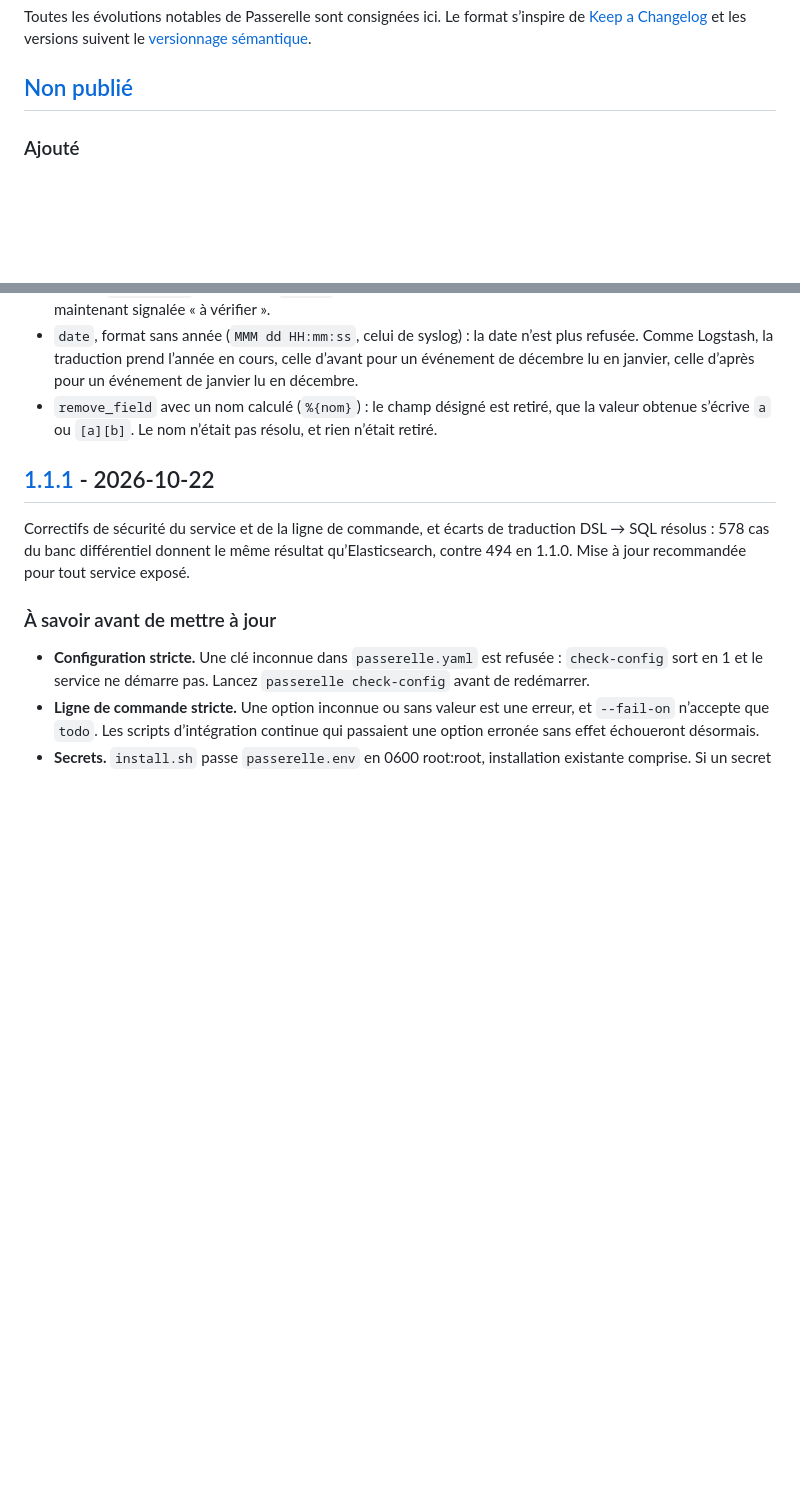
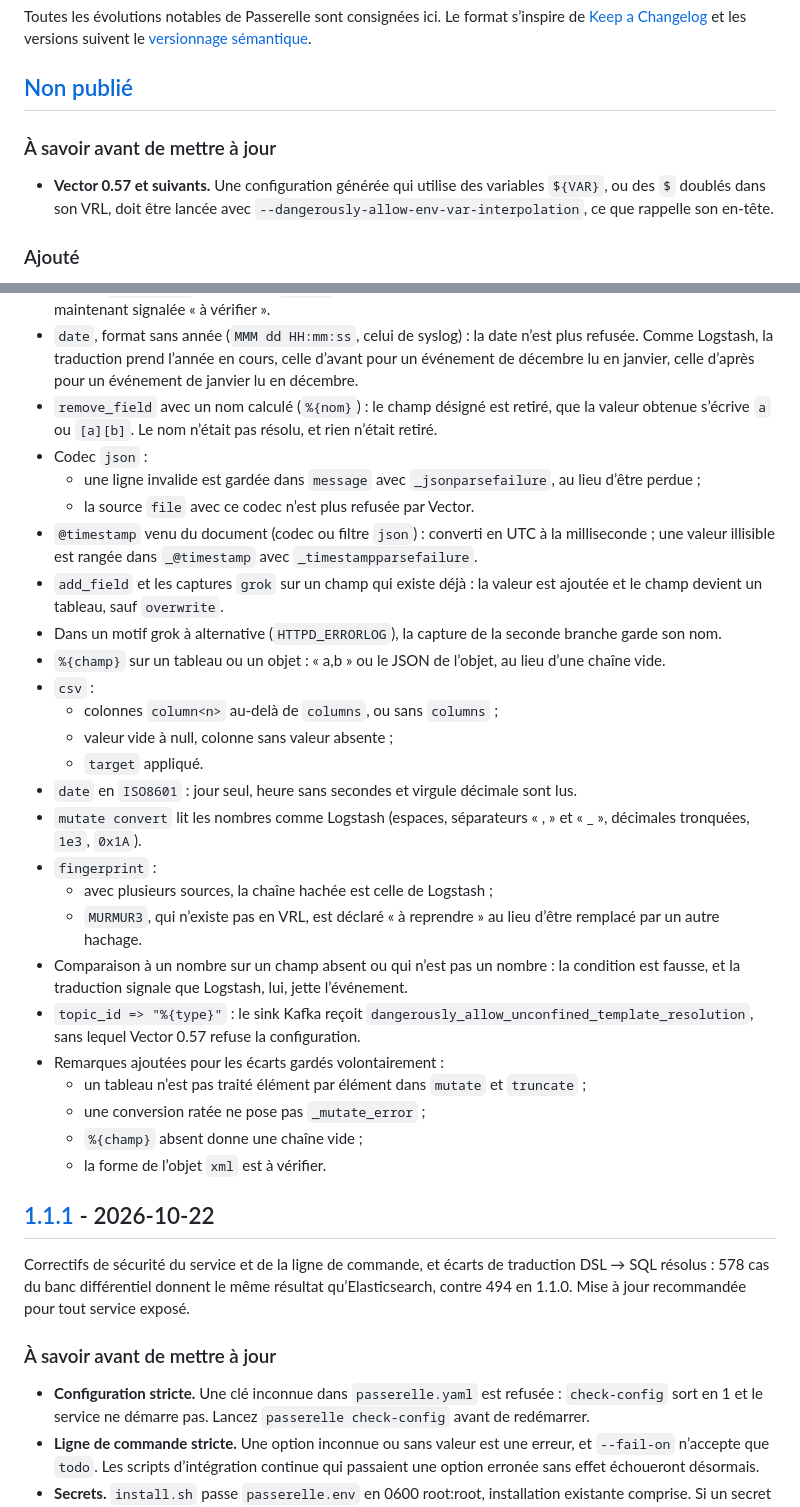
Before and after one commit to OlivMartins/passerelle, a Markdown page: CHANGELOG.md, 2 parts joined by grey strips. GitHub-like rendering; blank space fills up the shorter version.

Commit message:
Journal des modifications : arbitrages du banc Logstash / Vector
Les corrections des arbitrages A1 à A16 (2026-10-22), et le point à
connaître pour Vector 0.57 et suivants (option d'interpolation).

Recette de la branche : npm test passe ; banc d'équivalence avec
Logstash 9.5.5 et Vector 0.59.0, 448 pipelines : 385 identiques,
63 écarts connus, 0 échec (254 et 140 à l'ouverture de l'issue #6).

Co-Authored-By: Claude Opus 5.5 <noreply@anthropic.com>

```diff
--- a/CHANGELOG.md
+++ b/CHANGELOG.md
@@ -3,6 +3,10 @@
 Toutes les évolutions notables de Passerelle sont consignées ici. Le format s’inspire de [Keep a Changelog](https://keepachangelog.com/fr/1.1.0/) et les versions suivent le [versionnage sémantique](https://semver.org/lang/fr/).
 
 ## [Non publié]
+
+### À savoir avant de mettre à jour
+
+- **Vector 0.57 et suivants.** Une configuration générée qui utilise des variables `${VAR}`, ou des `$` doublés dans son VRL, doit être lancée avec `--dangerously-allow-env-var-interpolation`, ce que rappelle son en-tête.
 
 ### Ajouté
 
@@ -22,6 +26,29 @@ Toutes les évolutions notables de Passerelle sont consignées ici. Le format s
 - `date` : le format `UNIX` garde les décimales, en nombre comme en chaîne, et refuse ce que Logstash refuse (notation scientifique, booléen) ; un champ cible autre que `@timestamp` s’écrit à la milliseconde, en UTC, comme `@timestamp`. Une option `locale` autre que l’anglais avec des noms de mois ou de jours est maintenant signalée « à vérifier ».
 - `date`, format sans année (`MMM dd HH:mm:ss`, celui de syslog) : la date n’est plus refusée. Comme Logstash, la traduction prend l’année en cours, celle d’avant pour un événement de décembre lu en janvier, celle d’après pour un événement de janvier lu en décembre.
 - `remove_field` avec un nom calculé (`%{nom}`) : le champ désigné est retiré, que la valeur obtenue s’écrive `a` ou `[a][b]`. Le nom n’était pas résolu, et rien n’était retiré.
+- Codec `json` :
+  - une ligne invalide est gardée dans `message` avec `_jsonparsefailure`, au lieu d’être perdue ;
+  - la source `file` avec ce codec n’est plus refusée par Vector.
+- `@timestamp` venu du document (codec ou filtre `json`) : converti en UTC à la milliseconde ; une valeur illisible est rangée dans `_@timestamp` avec `_timestampparsefailure`.
+- `add_field` et les captures `grok` sur un champ qui existe déjà : la valeur est ajoutée et le champ devient un tableau, sauf `overwrite`.
+- Dans un motif grok à alternative (`HTTPD_ERRORLOG`), la capture de la seconde branche garde son nom.
+- `%{champ}` sur un tableau ou un objet : « a,b » ou le JSON de l’objet, au lieu d’une chaîne vide.
+- `csv` :
+  - colonnes `column<n>` au-delà de `columns`, ou sans `columns` ;
+  - valeur vide à null, colonne sans valeur absente ;
+  - `target` appliqué.
+- `date` en `ISO8601` : jour seul, heure sans secondes et virgule décimale sont lus.
+- `mutate convert` lit les nombres comme Logstash (espaces, séparateurs « , » et « _ », décimales tronquées, `1e3`, `0x1A`).
+- `fingerprint` :
+  - avec plusieurs sources, la chaîne hachée est celle de Logstash ;
+  - `MURMUR3`, qui n’existe pas en VRL, est déclaré « à reprendre » au lieu d’être remplacé par un autre hachage.
+- Comparaison à un nombre sur un champ absent ou qui n’est pas un nombre : la condition est fausse, et la traduction signale que Logstash, lui, jette l’événement.
+- `topic_id => "%{type}"` : le sink Kafka reçoit `dangerously_allow_unconfined_template_resolution`, sans lequel Vector 0.57 refuse la configuration.
+- Remarques ajoutées pour les écarts gardés volontairement :
+  - un tableau n’est pas traité élément par élément dans `mutate` et `truncate` ;
+  - une conversion ratée ne pose pas `_mutate_error` ;
+  - `%{champ}` absent donne une chaîne vide ;
+  - la forme de l’objet `xml` est à vérifier.
 
 ## [1.1.1] - 2026-10-22
 
```
